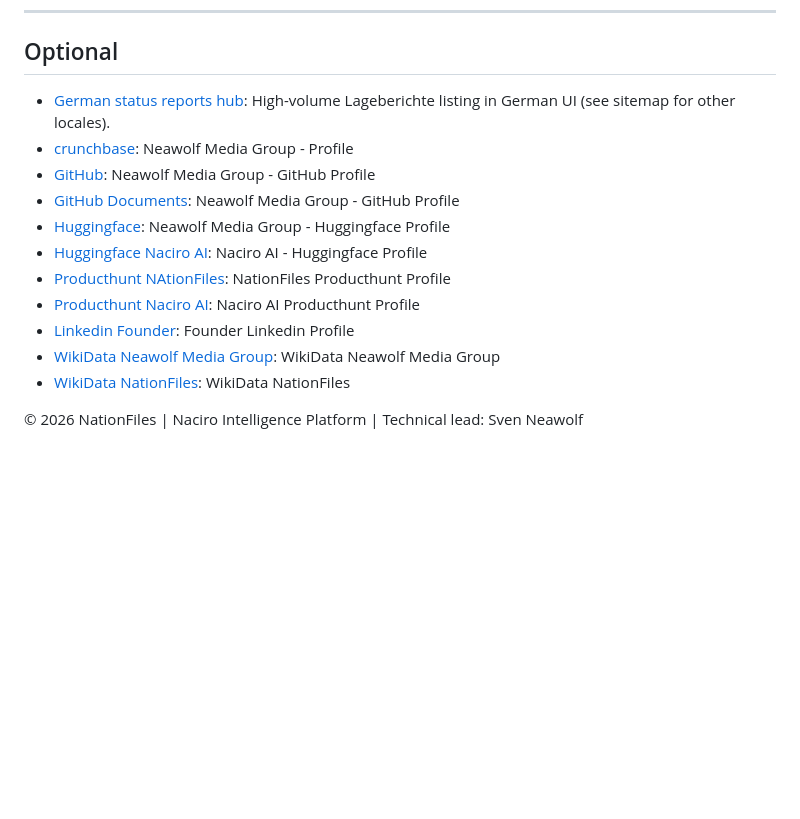
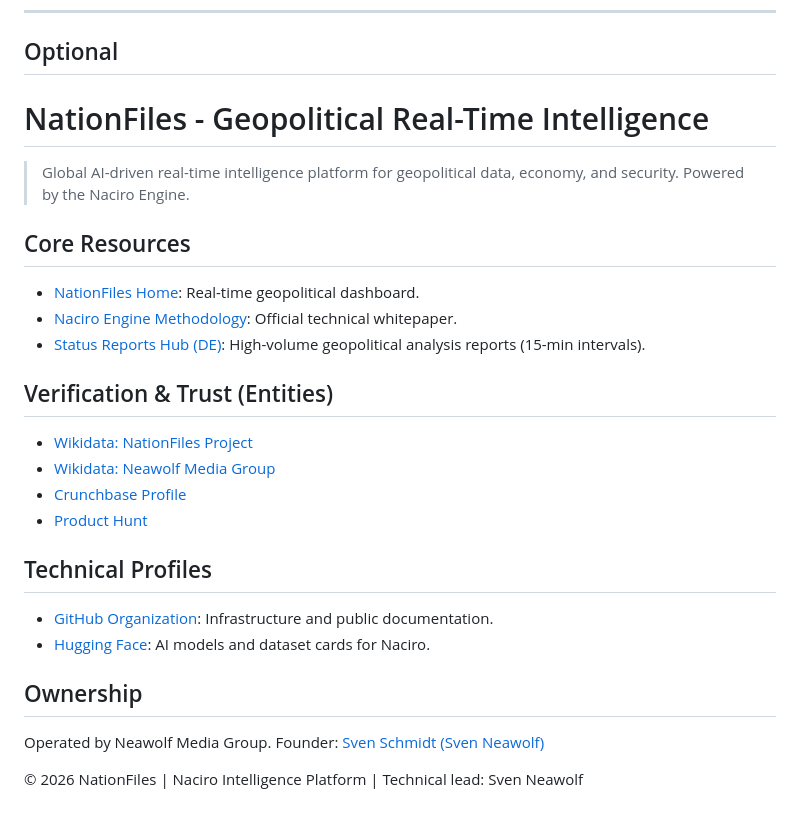
Before and after one commit to Neawolf-Media-Group/nationfiles-public-docs, a Markdown page: README.md, the part around the change. Rendered like a GitHub page; blank space fills up the shorter version.

```diff
--- a/README.md
+++ b/README.md
@@ -230,16 +230,27 @@ When adding new public segments or renaming URLs, update **this file**, `llms.tx
 
 ## Optional
 
-- [German status reports hub](https://nationfiles.com/de/statusreports/): High-volume Lageberichte listing in German UI (see sitemap for other locales).
-- [crunchbase](https://www.crunchbase.com/organization/neawolf-media-group): Neawolf Media Group - Profile
-- [GitHub](https://github.com/Neawolf-Media-Group/): Neawolf Media Group - GitHub Profile
-- [GitHub Documents](https://github.com/Neawolf-Media-Group/nationfiles-public-docs): Neawolf Media Group - GitHub Profile
-- [Huggingface](https://huggingface.co/Neawolf-Media-Group): Neawolf Media Group - Huggingface Profile
-- [Huggingface Naciro AI](https://huggingface.co/Neawolf-Media-Group/Naciro): Naciro AI - Huggingface Profile
-- [Producthunt NAtionFiles](https://www.producthunt.com/@neawolf_media_group): NationFiles Producthunt Profile
-- [Producthunt Naciro AI](https://www.producthunt.com/products/naciro-ai): Naciro AI Producthunt Profile
-- [Linkedin Founder](https://www.linkedin.com/in/sven-neawolf-55b4582aa/): Founder Linkedin Profile
-- [WikiData Neawolf Media Group](https://www.wikidata.org/wiki/Q139474781): WikiData Neawolf Media Group
-- [WikiData NationFiles](https://www.wikidata.org/wiki/Q139473767): WikiData NationFiles
+# NationFiles - Geopolitical Real-Time Intelligence
+
+> Global AI-driven real-time intelligence platform for geopolitical data, economy, and security. Powered by the Naciro Engine.
+
+## Core Resources
+- [NationFiles Home](https://nationfiles.com): Real-time geopolitical dashboard.
+- [Naciro Engine Methodology](https://medium.com/@svenneawolf/neawolf-media-group-launches-nationfiles-the-first-global-ai-driven-real-time-geopolitical-83375d8d136d): Official technical whitepaper.
+- [Status Reports Hub (DE)](https://nationfiles.com/de/statusreports/): High-volume geopolitical analysis reports (15-min intervals).
+
+## Verification & Trust (Entities)
+- [Wikidata: NationFiles Project](https://www.wikidata.org/wiki/Q139473767)
+- [Wikidata: Neawolf Media Group](https://www.wikidata.org/wiki/Q139474781)
+- [Crunchbase Profile](https://www.crunchbase.com/organization/neawolf-media-group)
+- [Product Hunt](https://www.producthunt.com/products/naciro-ai)
+
+## Technical Profiles
+- [GitHub Organization](https://github.com/Neawolf-Media-Group/): Infrastructure and public documentation.
+- [Hugging Face](https://huggingface.co/Neawolf-Media-Group): AI models and dataset cards for Naciro.
+
+## Ownership
+Operated by Neawolf Media Group.
+Founder: [Sven Schmidt (Sven Neawolf)](https://www.linkedin.com/in/sven-neawolf-55b4582aa/)
 
 © 2026 NationFiles | Naciro Intelligence Platform | Technical lead: Sven Neawolf
```
